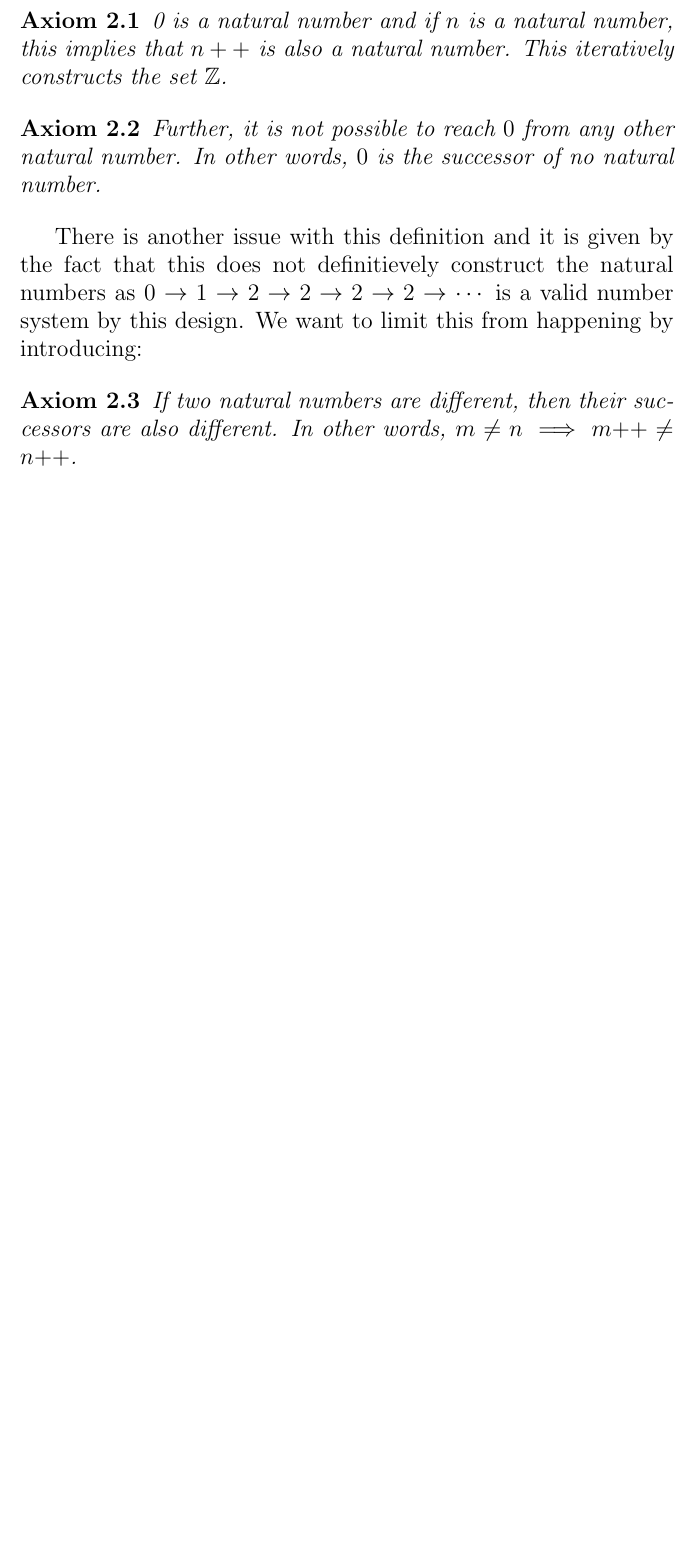
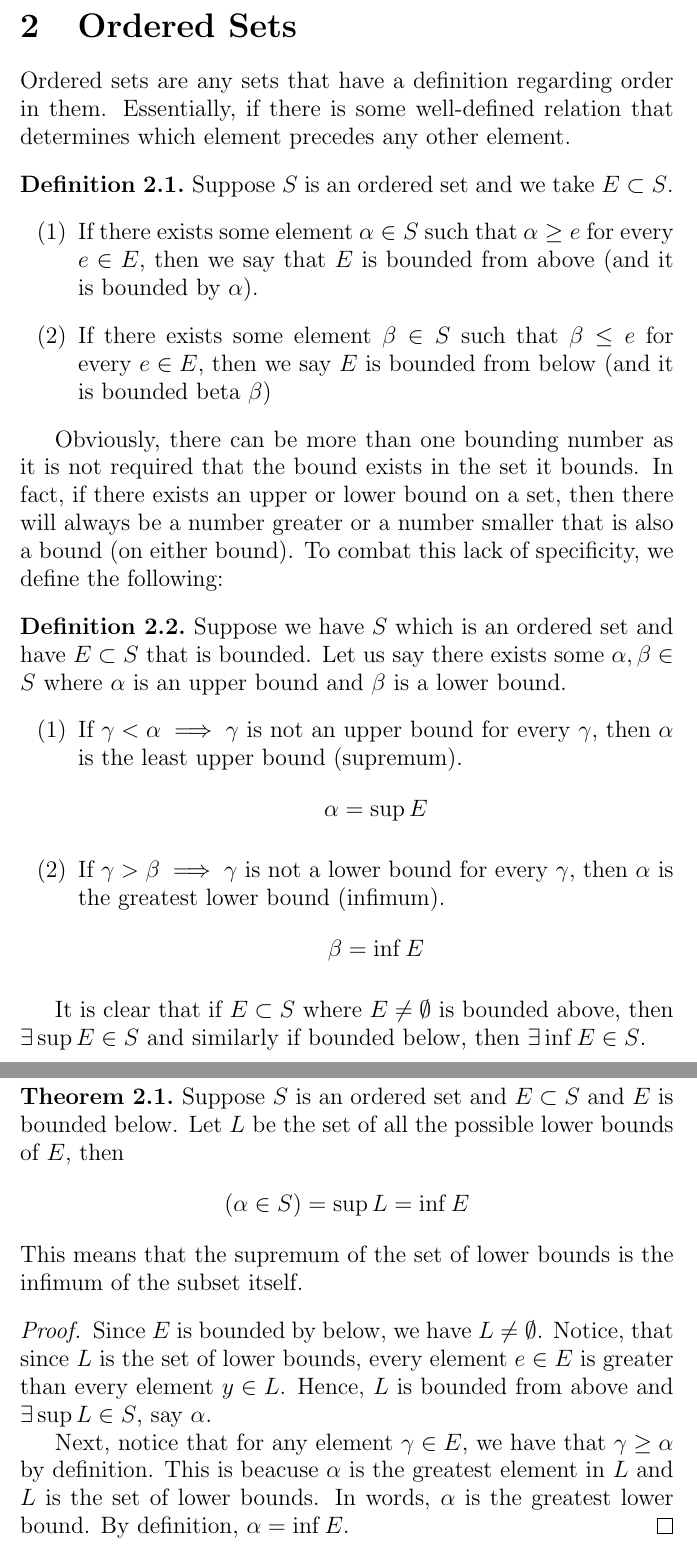
Before and after one commit to adityaxdiwakar/analysis-1-notes, a LaTeX document (main.tex): part of page 3 of 3 before the commit and two parts of pages 3 and 4 of 4 after it, the two joined at a grey line, cut at the place of the change, the shorter picture padded with empty space. Compiled offline with pdfLaTeX.

Commit message:
Switched to Baby Rudin and adds Pages 3-6

```diff
--- a/main.tex
+++ b/main.tex
@@ -1,8 +1,9 @@
 \documentclass[14pt]{extarticle}
 \usepackage[utf8]{inputenc}
 \usepackage{amsmath}
+\usepackage{amsthm}
 \usepackage{amssymb}
-\usepackage[lmargin=1.5in, rmargin=1.5in, bmargin=0.75in]{geometry}
+\usepackage[lmargin=1.5in, rmargin=1.5in, bmargin=1in]{geometry}
 \usepackage{enumitem}
 \usepackage{etoc}
 \usepackage{mathtools}
@@ -13,8 +14,10 @@
 \fancyhf{}
 \fancyhead[R]{\thepage}
 
-\newtheorem{definition}{Definition}[subsection]
+\theoremstyle{definition}
+\newtheorem{definition}{Definition}[section]
 \newtheorem{axiom}{Axiom}[section]
+\newtheorem{theorem}{Theorem}[section]
 
 \renewcommand*\contentsname{Table of Contents}
 \renewcommand{\headrulewidth}{0pt}
@@ -61,3 +64,6 @@ presented below.
 \pagebreak
 \setcounter{tocdepth}{3}
 
+\section{Ordered Sets}
+Ordered sets are any sets that have a definition regarding order in them. Essentially, if there is some
+well-defined relation that determines which element precedes any other element.
@@ -66,3 +70,10 @@ presented below.
 
-\vspace{0.5cm}
+\begin{definition}
+    Suppose $S$ is an ordered set and we take $E \subset S$.
+    \begin{enumerate}[label=(\arabic*)]
+        \item If there exists some element $\alpha\in S$ such that
+        $\alpha \geq e$ for every $e\in E$, then we say that $E$ is bounded from above (and it is bounded by $\alpha$).
 
+    \item If there exists some element $\beta \in S$ such that $\beta \leq e$ for every $e\in E$, then we say $E$ is bounded from below
+        (and it is bounded beta $\beta$)
+    \end{enumerate}
@@ -80,2 +81,5 @@ contained in every other set we will discuss.
 \end{definition}
 
+Obviously, there can be more than one bounding number as it is not required that the bound exists in the set it bounds. In fact, if
+there exists an upper or lower bound on a set, then there will always be a number greater or a number smaller that is also a bound (on
+either bound). To combat this lack of specificity, we define the following:
@@ -84,23 +86,41 @@ is denoted by $\mathbb{Z}^\plus$ (positive integers).
 
-\begin{axiom}
-    0 is a natural number and if $n$ is a natural number, this implies that $n++$ is also a natural number.
-    This iteratively constructs the set $\mathbb{Z}$.
-\end{axiom}
+\begin{definition}
+    Suppose we have $S$ which is an ordered set and have $E\subset S$ that is bounded. Let us say there exists some $\alpha, \beta \in S$
+    where $\alpha$ is an upper bound and $\beta$ is a lower bound.
+    \begin{enumerate}[label=(\arabic*)]
+        \item If $\gamma < \alpha \implies \gamma$ is not an upper bound for every $\gamma$, then $\alpha$ is the least upper bound
+            (supremum).
+            \begin{align*}
+                \alpha = \sup E
+            \end{align*}
+        \item If $\gamma > \beta \implies \gamma$ is not a lower bound for every $\gamma$, then $\alpha$ is the greatest lower bound
+            (infimum).
+            \begin{align*}
+                \beta = \inf E
+            \end{align*}
+    \end{enumerate}
+\end{definition}
 
-\begin{axiom}
-    Further, it is not possible to reach $0$ from any other natural number. In other words,
-    $0$ is the successor of no natural number.
-\end{axiom}
+It is clear that if $E\subset S$ where $E \neq \emptyset$ is bounded above, then $\exists\sup E \in S$ and similarly if bounded below,
+then $\exists\inf E\in S$.
 
-There is another issue with this definition and it is given by the fact that this does not
-definitievely construct the natural numbers as $0 \to 1 \to 2 \to 2 \to 2 \to 2 \to \cdots$
-is a valid number system by this design. We want to limit this from happening by introducing:
+\pagebreak
+\begin{theorem}
+    Suppose $S$ is an ordered set and $E\subset S$ and $E$ is bounded below. Let $L$ be the set of all the possible lower bounds of $E$,
+    then
+    \begin{align*}
+        \left(\alpha \in S\right) = \sup L = \inf E
+    \end{align*}
+    This means that the supremum of the set of lower bounds is the infimum of the subset itself.
+\end{theorem}
 
-\begin{axiom}
-    If two natural numbers are different, then their successors are also different. In other words,
-    $m \neq n \implies m\tiny{++} \neq n\tiny{++}$.
-\end{axiom}
+\begin{proof}
+    Since $E$ is bounded by below, we have $L\neq \emptyset$. Notice, that since $L$ is the set of lower bounds, every element $e\in E$
+    is greater than every element $y\in L$. Hence, $L$ is bounded from above and $\exists\sup L\in S$, say $\alpha$.
 
-\vspace{1cm}
+    Next, notice that for any element $\gamma \in E$, we have that $\gamma \geq \alpha$ by definition. This is beacuse $\alpha$ is the
+    greatest element in $L$ and $L$ is the set of lower bounds. In words, $\alpha$ is the greatest lower bound. By definition,
+    $\alpha = \inf E$.
+\end{proof}
 
 \end{document}
```
Also changed, not shown: main.pdf, main.tex (22 more changed lines).
